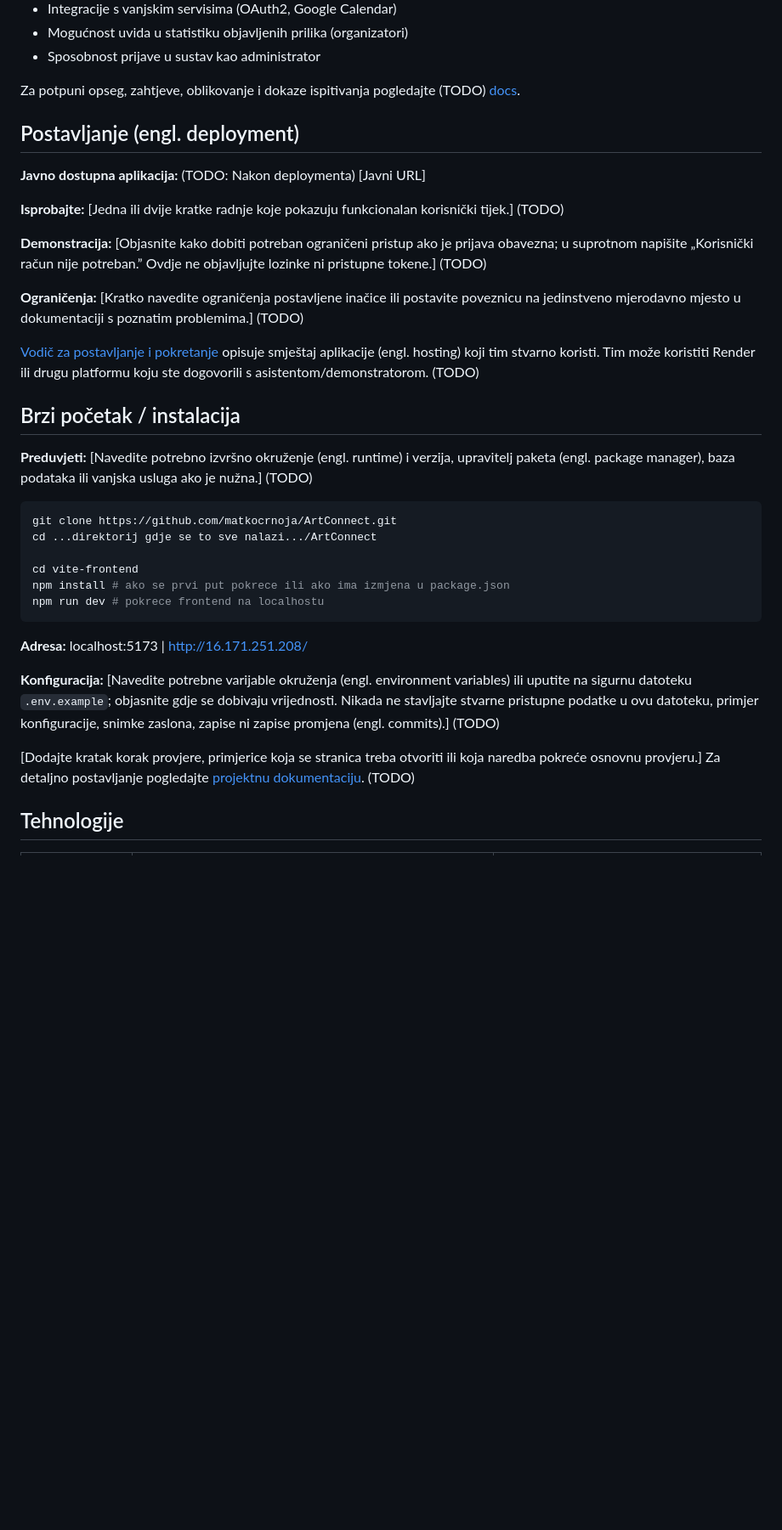
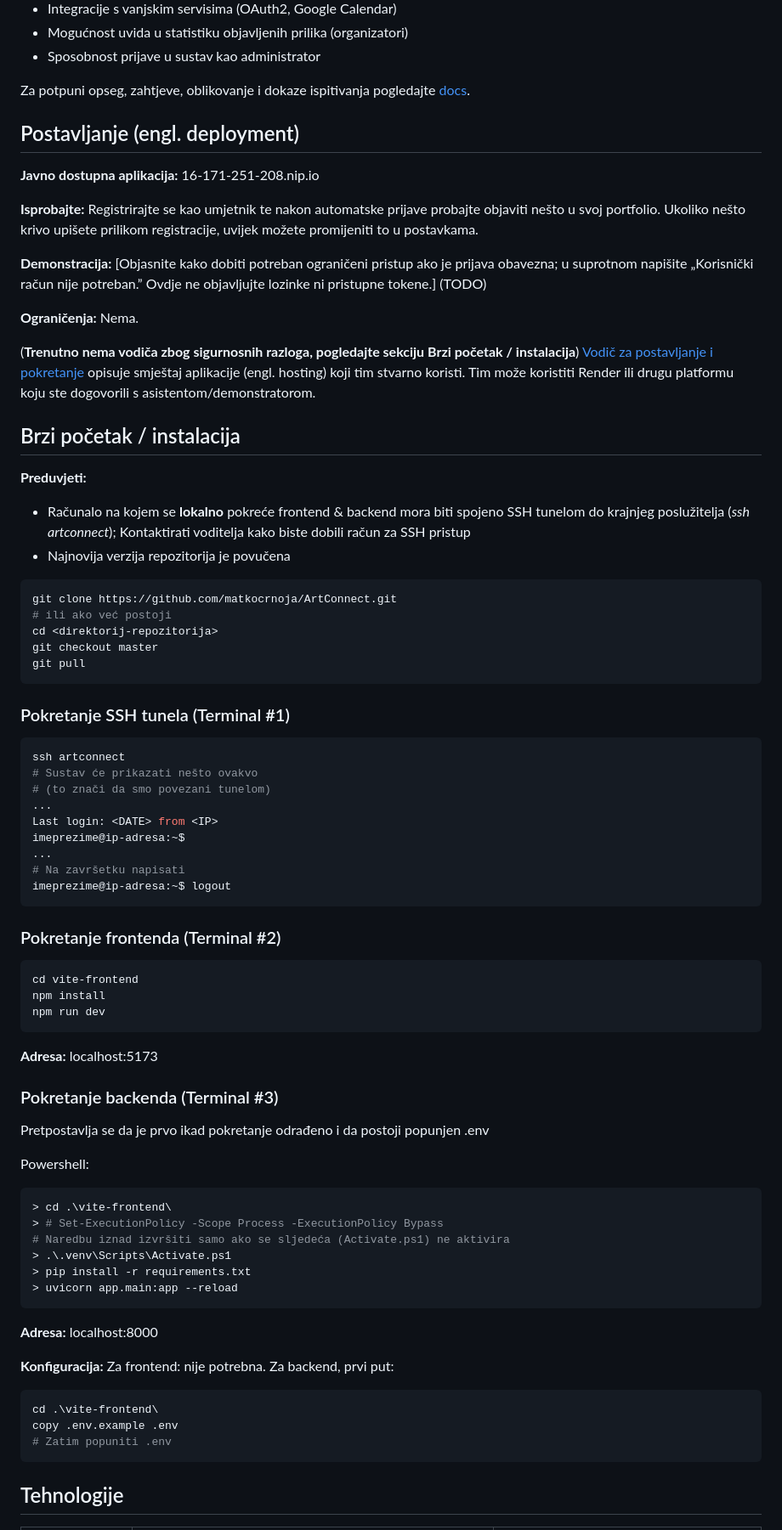
Before and after one commit to matkocrnoja/ArtConnect, a Markdown page: README.md, the part around one of its changes. Shown at 85% size. Rendered like a GitHub page; blank space fills up the shorter version.

````diff
--- a/README.md
+++ b/README.md
@@ -27,7 +27,7 @@ Cilj platforme je mladim umjetnicima olakšati ulazak u profesionalni svijet umj
 - Mogućnost uvida u statistiku objavljenih prilika (organizatori)
 - Sposobnost prijave u sustav kao administrator
 
-Za potpuni opseg, zahtjeve, oblikovanje i dokaze ispitivanja pogledajte (TODO) [docs](docs/Home.md).
+Za potpuni opseg, zahtjeve, oblikovanje i dokaze ispitivanja pogledajte [docs](/docs/Home.md).
 
 <a id="deployment"></a>
 ## Postavljanje (engl. deployment)
@@ -35,38 +35,79 @@ Za potpuni opseg, zahtjeve, oblikovanje i dokaze ispitivanja pogledajte (TODO) [
 <!-- UPUTA: Ovaj odjeljak opisuje već postavljenu aplikaciju koju se  može otvoriti i isprobati bez lokalnog pokretanja izvornog koda.
 Za Iteraciju 1 i Završni pregled navedite konkretne podatke. Provjerite vodi li URL na javno dostupnu pokrenutu aplikaciju i radi li navedeni tijek uporabe. Nikada ne objavljujte lozinke ni pristupne tokene. -->
 
-**Javno dostupna aplikacija:** (TODO: Nakon deploymenta) [Javni URL]
+**Javno dostupna aplikacija:** 16-171-251-208.nip.io
 
-**Isprobajte:** [Jedna ili dvije kratke radnje koje pokazuju funkcionalan korisnički tijek.] (TODO)
+**Isprobajte:** Registrirajte se kao umjetnik te nakon automatske prijave probajte objaviti nešto u svoj portfolio. Ukoliko nešto krivo upišete prilikom registracije, uvijek možete promijeniti to u postavkama.
 
 **Demonstracija:** [Objasnite kako dobiti potreban ograničeni pristup ako je prijava obavezna; u suprotnom napišite „Korisnički račun nije potreban.” Ovdje ne objavljujte lozinke ni pristupne tokene.] (TODO)
 
-**Ograničenja:** [Kratko navedite ograničenja postavljene inačice ili postavite poveznicu na jedinstveno mjerodavno mjesto u dokumentaciji s poznatim problemima.] (TODO)
+**Ograničenja:** Nema.
 
-[Vodič za postavljanje i pokretanje](docs/6-Postavljanje-instalacija-i-konfiguracija.md) opisuje smještaj aplikacije (engl. hosting) koji tim stvarno koristi. Tim može koristiti Render ili drugu platformu koju ste dogovorili s asistentom/demonstratorom. (TODO)
+(**Trenutno nema vodiča zbog sigurnosnih razloga, pogledajte sekciju Brzi početak / instalacija**)
+[Vodič za postavljanje i pokretanje](docs/6-Postavljanje-instalacija-i-konfiguracija.md) opisuje smještaj aplikacije (engl. hosting) koji tim stvarno koristi. Tim može koristiti Render ili drugu platformu koju ste dogovorili s asistentom/demonstratorom.
 
 <a id="quick-start"></a>
 ## Brzi početak / instalacija
 
 <!-- Obavezno od Demo 1 nadalje. Zamijenite mjesta za unos naredbama koje je drugi član tima uspješno provjerio nakon čistog kloniranja repozitorija. Detaljne upute za administraciju držite u projektnoj dokumentaciji u direktoriju docs/. -->
 
-**Preduvjeti:** [Navedite potrebno izvršno okruženje (engl. runtime) i verzija, upravitelj paketa (engl. package manager), baza podataka ili vanjska usluga ako je nužna.] (TODO)
+**Preduvjeti:**
+- Računalo na kojem se **lokalno** pokreće frontend & backend mora biti spojeno SSH tunelom do krajnjeg poslužitelja (_ssh artconnect_); Kontaktirati voditelja kako biste dobili račun za SSH pristup
+- Najnovija verzija repozitorija je povučena
+```bash
+git clone https://github.com/matkocrnoja/ArtConnect.git
+# ili ako već postoji
+cd <direktorij-repozitorija>
+git checkout master
+git pull
+```
+
+### Pokretanje SSH tunela (Terminal #1)
+```bash
+ssh artconnect
+# Sustav će prikazati nešto ovakvo
+# (to znači da smo povezani tunelom)
+...
+Last login: <DATE> from <IP>
+imeprezime@ip-adresa:~$
+...
+# Na završetku napisati
+imeprezime@ip-adresa:~$ logout
+```
+
+### Pokretanje frontenda (Terminal #2)
 
 ```bash
-git clone https://github.com/matkocrnoja/ArtConnect.git
-cd ...direktorij gdje se to sve nalazi.../ArtConnect
-
 cd vite-frontend
-npm install # ako se prvi put pokrece ili ako ima izmjena u package.json
-npm run dev # pokrece frontend na localhostu
+npm install
+npm run dev
 ```
 
-**Adresa:** localhost:5173 | http://16.171.251.208/
+**Adresa:** localhost:5173
 
-**Konfiguracija:** [Navedite potrebne varijable okruženja (engl. environment variables) ili uputite na sigurnu datoteku `.env.example`; objasnite gdje se dobivaju vrijednosti. Nikada ne stavljajte stvarne pristupne podatke u ovu datoteku, primjer konfiguracije, snimke zaslona, zapise ni zapise promjena (engl. commits).] (TODO)
+### Pokretanje backenda (Terminal #3)
+Pretpostavlja se da je prvo ikad pokretanje odrađeno i da postoji popunjen .env
 
-[Dodajte kratak korak provjere, primjerice koja se stranica treba otvoriti ili koja naredba pokreće osnovnu provjeru.] Za detaljno postavljanje pogledajte [projektnu dokumentaciju](docs/Home.md).
-(TODO)
+Powershell:
+```bash
+> cd .\vite-frontend\
+> # Set-ExecutionPolicy -Scope Process -ExecutionPolicy Bypass
+# Naredbu iznad izvršiti samo ako se sljedeća (Activate.ps1) ne aktivira
+> .\.venv\Scripts\Activate.ps1
+> pip install -r requirements.txt
+> uvicorn app.main:app --reload
+```
+
+**Adresa:** localhost:8000
+
+**Konfiguracija:**
+Za frontend: nije potrebna.
+Za backend, prvi put:
+```bash
+cd .\vite-frontend\
+copy .env.example .env
+# Zatim popuniti .env
+```
 
 ## Tehnologije
 
````
Also changed, not shown: other parts of README.md (+2 -2 lines), README_PREDLOZAK.md (added, +1 -0 lines), docs/A-Pregled-aktivnosti-grupe.md (+54 -34 lines), docs/Home.md (added, +107 -0 lines), docs/img/Contributors.png (added), 4 other files.
